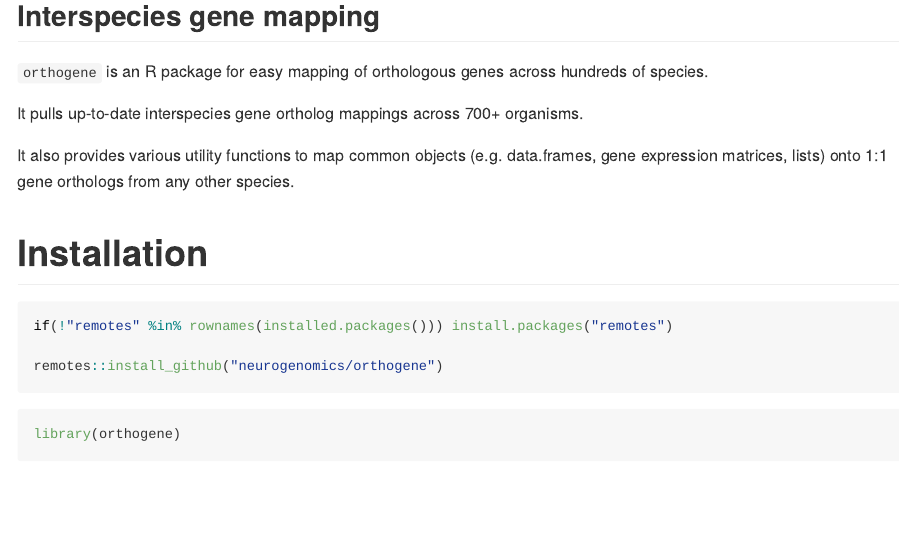
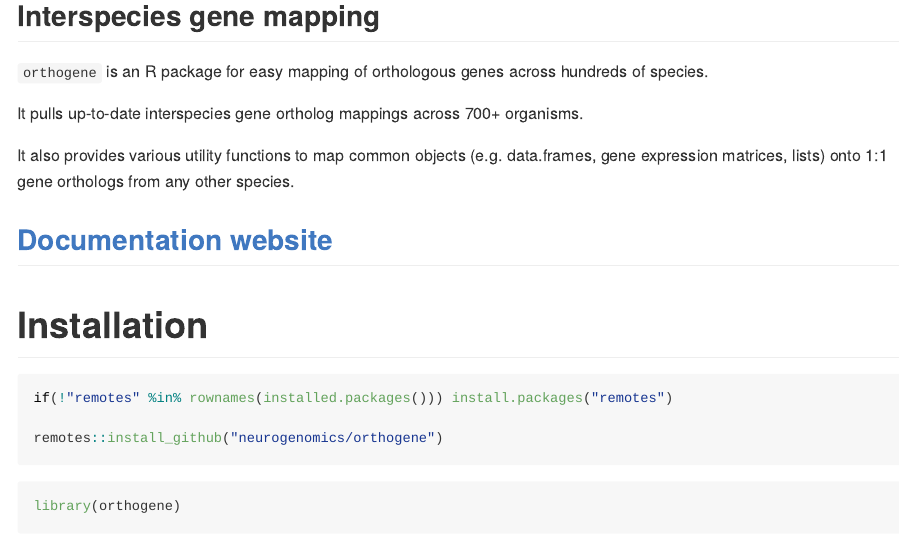
Before and after one commit to neurogenomics/orthogene, an R Markdown document (README.Rmd): the page in a window 1100 px wide, from 580 px down. The pictures show the output file README.md that the author committed with the source, drawn offline in the style of GitHub.

Commit message:
Add doc site link

```diff
--- a/README.Rmd
+++ b/README.Rmd
@@ -17,6 +17,9 @@ It pulls up-to-date interspecies gene ortholog mappings across 700+ organisms.
 It also provides various utility functions to map common objects
 (e.g. data.frames, gene expression matrices, lists)
 onto 1:1 gene orthologs from any other species.
+
+
+## [Documentation website](https://neurogenomics.github.io/orthogene/)
 
 # Installation
 
```
Also changed, not shown: README.md, 6 other files.
